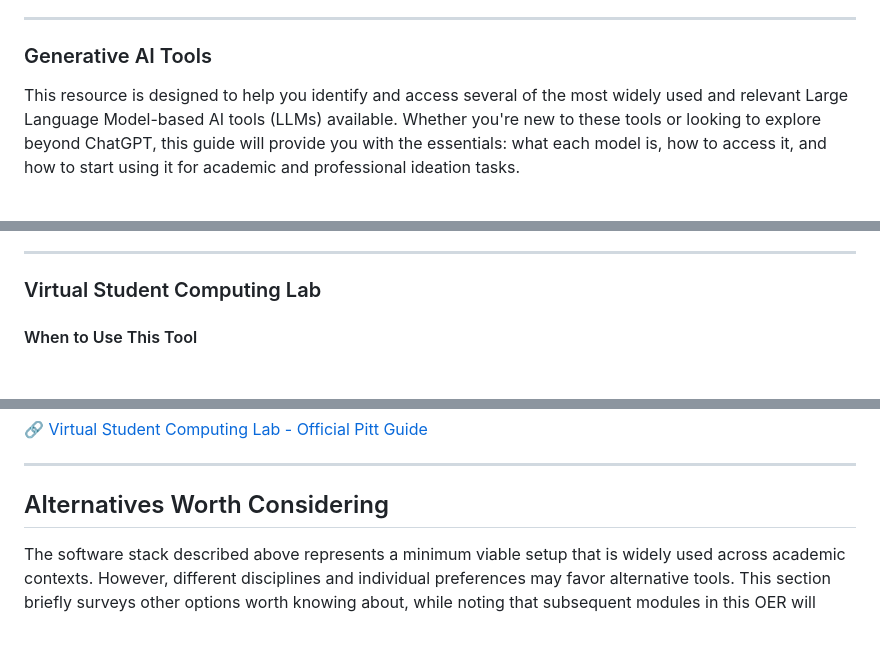
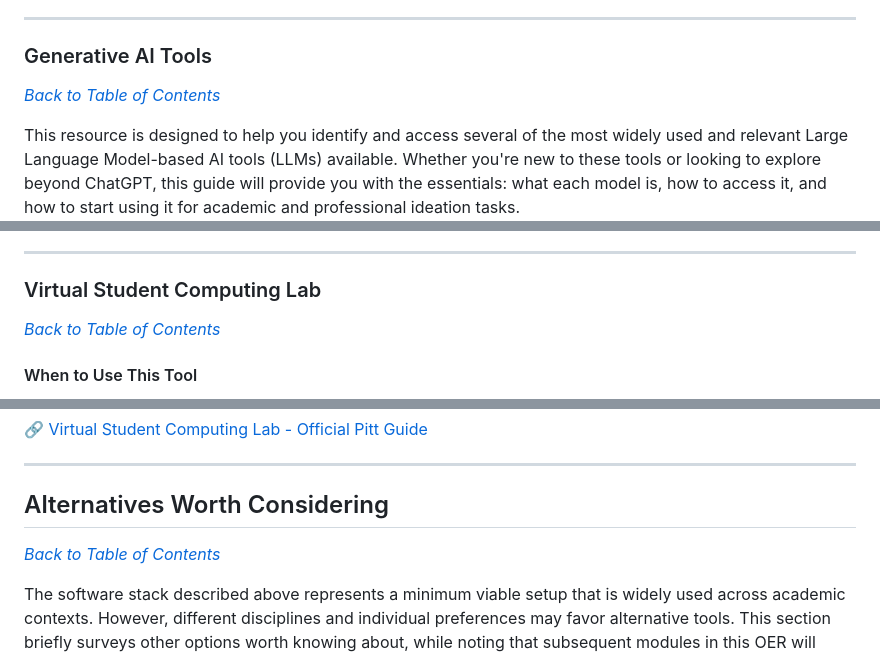
Before and after one commit to billcprice3/authorship-and-ai, a Markdown page: text/010-your-writing-software-stack.md, 3 parts joined by grey strips. GitHub-like rendering; blank space fills up the shorter version.

```diff
--- a/text/010-your-writing-software-stack.md
+++ b/text/010-your-writing-software-stack.md
@@ -119,6 +125,8 @@ If the Zotero tab does not appear in Word:
 ---
 
 ### Generative AI Tools
+
+[*Back to Table of Contents*](#table-of-contents)
 
 This resource is designed to help you identify and access several of the most widely used and relevant Large Language Model-based AI tools (LLMs) available. Whether you're new to these tools or looking to explore beyond ChatGPT, this guide will provide you with the essentials: what each model is, how to access it, and how to start using it for academic and professional ideation tasks.
 
@@ -294,6 +302,8 @@ The icon for the AI tool will now appear in your Dock. Clicking it will launch t
 
 ### Virtual Student Computing Lab
 
+[*Back to Table of Contents*](#table-of-contents)
+
 #### When to Use This Tool
 
 Many of our assignments will require you to use the full desktop versions of software like Microsoft Word and Zotero. If you are primarily using a device such as a tablet and do not have a personal laptop or desktop computer, the Virtual Student Computing Lab is the perfect solution for you. It gives you free, 24/7 access to a full Pitt computer from anywhere with an internet connection.
@@ -331,6 +341,8 @@ Pitt Digital has a detailed guide with instructions for connecting from differen
 ---
 
 ## Alternatives Worth Considering
+
+[*Back to Table of Contents*](#table-of-contents)
 
 The software stack described above represents a minimum viable setup that is widely used across academic contexts. However, different disciplines and individual preferences may favor alternative tools. This section briefly surveys other options worth knowing about, while noting that subsequent modules in this OER will focus specifically on Microsoft Word and Zotero workflows.
 
```
Also changed, not shown: other parts of text/010-your-writing-software-stack.md (+10 -2 lines).
